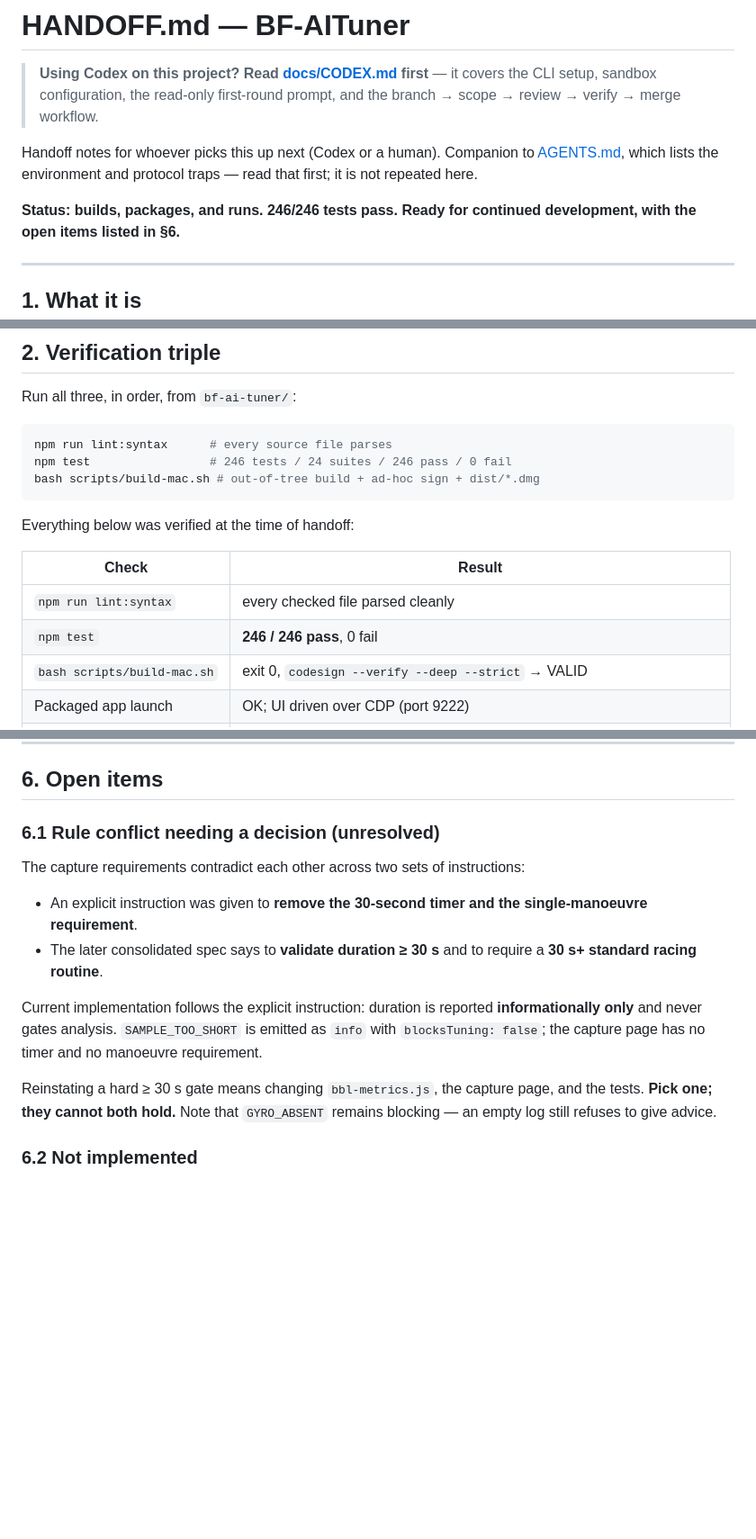
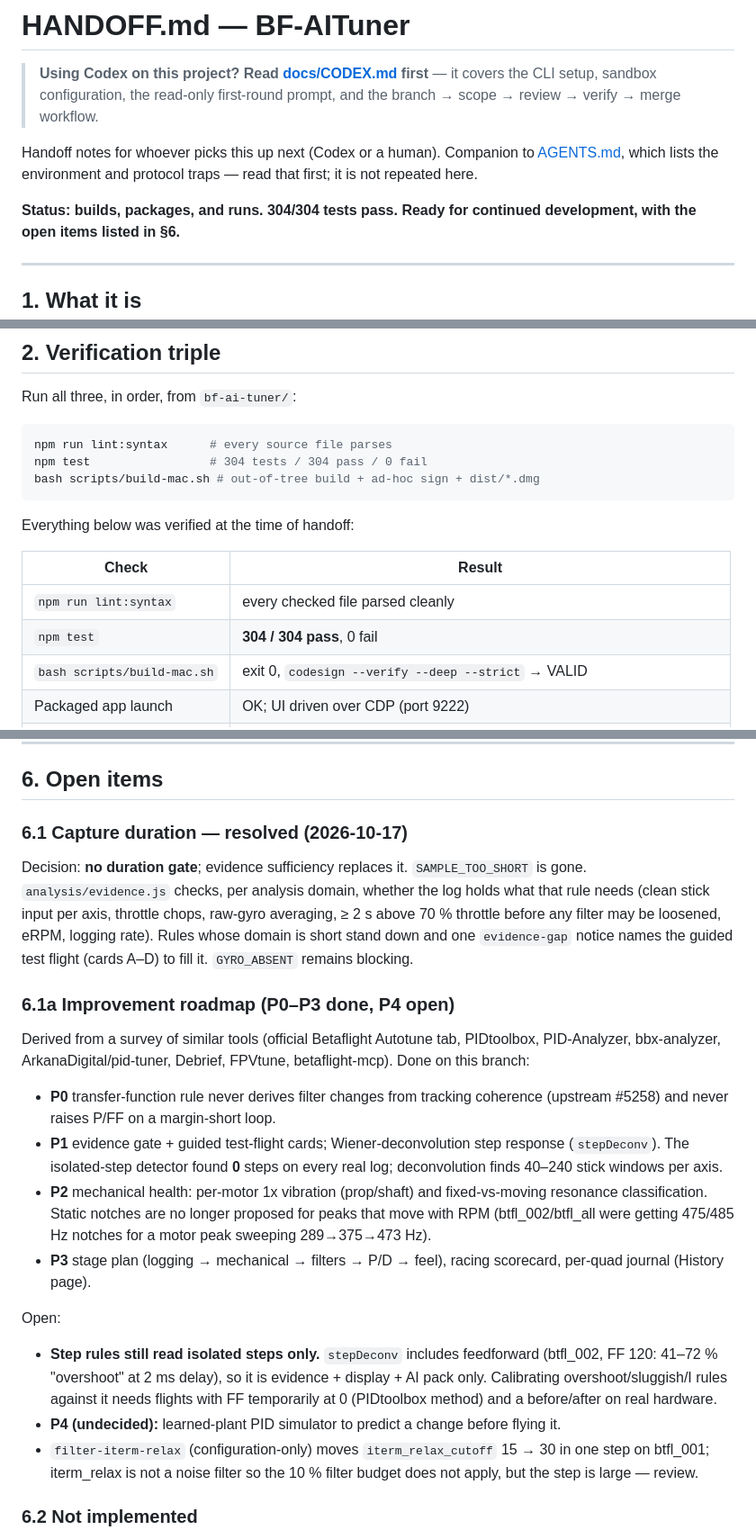
Before and after one commit to zijunshi11-byte/bf-ai-tuner, a Markdown page: HANDOFF.md, 3 parts joined by grey strips. Shown at 90% size. Drawn GitHub-style; blank space fills up the shorter version.

````diff
--- a/HANDOFF.md
+++ b/HANDOFF.md
@@ -8,7 +8,7 @@ Handoff notes for whoever picks this up next (Codex or a human). Companion to
 [AGENTS.md](AGENTS.md), which lists the environment and protocol traps — read
 that first; it is not repeated here.
 
-**Status: builds, packages, and runs. 246/246 tests pass. Ready for continued
+**Status: builds, packages, and runs. 304/304 tests pass. Ready for continued
 development, with the open items listed in §6.**
 
 ---
@@ -36,7 +36,7 @@ Run all three, in order, from `bf-ai-tuner/`:
 
 ```bash
 npm run lint:syntax      # every source file parses
-npm test                 # 246 tests / 24 suites / 246 pass / 0 fail
+npm test                 # 304 tests / 304 pass / 0 fail
 bash scripts/build-mac.sh # out-of-tree build + ad-hoc sign + dist/*.dmg
 ```
 
@@ -45,7 +45,7 @@ Everything below was verified at the time of handoff:
 | Check | Result |
 |---|---|
 | `npm run lint:syntax` | every checked file parsed cleanly |
-| `npm test` | **246 / 246 pass**, 0 fail |
+| `npm test` | **304 / 304 pass**, 0 fail |
 | `bash scripts/build-mac.sh` | exit 0, `codesign --verify --deep --strict` → VALID |
 | Packaged app launch | OK; UI driven over CDP (port 9222) |
 | Signature | `Identifier=com.bf.aituner`, `Signature=adhoc`, `TeamIdentifier=not set` |
@@ -123,23 +123,46 @@ proposals were verified as diffs and against log analysis, not by flying them.
 
 ## 6. Open items
 
-### 6.1 Rule conflict needing a decision (unresolved)
+### 6.1 Capture duration — resolved (2026-10-17)
 
-The capture requirements contradict each other across two sets of instructions:
+Decision: **no duration gate**; evidence sufficiency replaces it.
+`SAMPLE_TOO_SHORT` is gone. `analysis/evidence.js` checks, per analysis domain,
+whether the log holds what that rule needs (clean stick input per axis, throttle
+chops, raw-gyro averaging, ≥ 2 s above 70 % throttle before any filter may be
+loosened, eRPM, logging rate). Rules whose domain is short stand down and one
+`evidence-gap` notice names the guided test flight (cards A–D) to fill it.
+`GYRO_ABSENT` remains blocking.
 
-- An explicit instruction was given to **remove the 30-second timer and the
-  single-manoeuvre requirement**.
-- The later consolidated spec says to **validate duration ≥ 30 s** and to
-  require a **30 s+ standard racing routine**.
+### 6.1a Improvement roadmap (P0–P3 done, P4 open)
 
-Current implementation follows the explicit instruction: duration is reported
-**informationally only** and never gates analysis. `SAMPLE_TOO_SHORT` is emitted
-as `info` with `blocksTuning: false`; the capture page has no timer and no
-manoeuvre requirement.
+Derived from a survey of similar tools (official Betaflight Autotune tab,
+PIDtoolbox, PID-Analyzer, bbx-analyzer, ArkanaDigital/pid-tuner, Debrief, FPVtune,
+betaflight-mcp). Done on this branch:
 
-Reinstating a hard ≥ 30 s gate means changing `bbl-metrics.js`, the capture page,
-and the tests. **Pick one; they cannot both hold.** Note that
-`GYRO_ABSENT` remains blocking — an empty log still refuses to give advice.
+- **P0** transfer-function rule never derives filter changes from tracking
+  coherence (upstream #5258) and never raises P/FF on a margin-short loop.
+- **P1** evidence gate + guided test-flight cards; Wiener-deconvolution step
+  response (`stepDeconv`). The isolated-step detector found **0** steps on every
+  real log; deconvolution finds 40–240 stick windows per axis.
+- **P2** mechanical health: per-motor 1x vibration (prop/shaft) and fixed-vs-moving
+  resonance classification. Static notches are no longer proposed for peaks that
+  move with RPM (btfl_002/btfl_all were getting 475/485 Hz notches for a motor
+  peak sweeping 289→375→473 Hz).
+- **P3** stage plan (logging → mechanical → filters → P/D → feel), racing
+  scorecard, per-quad journal (History page).
+
+Open:
+
+- **Step rules still read isolated steps only.** `stepDeconv` includes
+  feedforward (btfl_002, FF 120: 41–72 % "overshoot" at 2 ms delay), so it is
+  evidence + display + AI pack only. Calibrating overshoot/sluggish/I rules
+  against it needs flights with FF temporarily at 0 (PIDtoolbox method) and a
+  before/after on real hardware.
+- **P4 (undecided):** learned-plant PID simulator to predict a change before
+  flying it.
+- `filter-iterm-relax` (configuration-only) moves `iterm_relax_cutoff` 15 → 30 in
+  one step on btfl_001; iterm_relax is not a noise filter so the 10 % filter
+  budget does not apply, but the step is large — review.
 
 ### 6.2 Not implemented
 
````
Also changed, not shown: other parts of HANDOFF.md (+1 -1 lines), AGENTS.md (+30 -4 lines).
